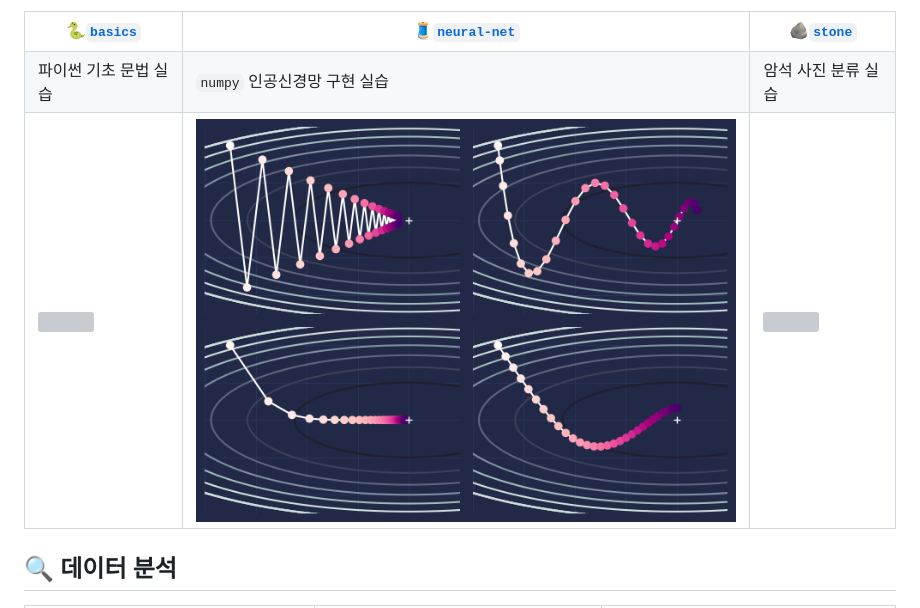
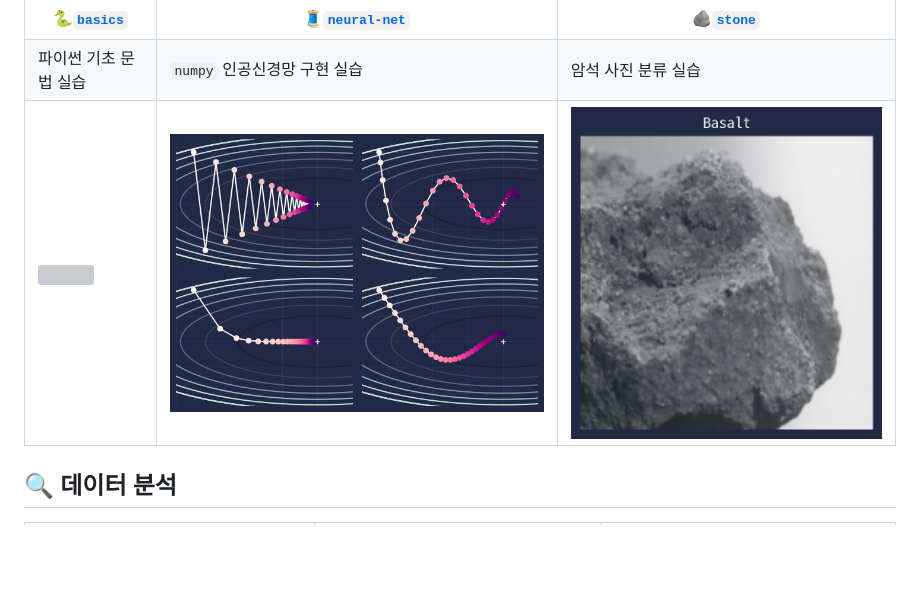
Before and after one commit to zer0ken/ms-ai-school, a Markdown page: readme.md, the part around the change. Rendered like a GitHub page; pictures changed too: resources/stone2.png (added); blank space fills up the shorter version; grey boxes are pictures that could not be loaded.

Commit message:
이미지 추가

```diff
--- a/readme.md
+++ b/readme.md
@@ -21,7 +21,7 @@
     <tr>
         <td><img width="300" src="https://raw.githubusercontent.com/zer0ken/branding/refs/heads/main/etc/msai/python-basics.png"></img></td>
         <td><img src="resources/neural-net2.png"></img></td>
-        <td><img src=""></img></td>
+        <td><img src="resources/stone2.png"></img></td>
     </tr>
 </table>
 
```
Also changed, not shown: stone/README.md (+2 -0 lines), resources/stone.png (added).
